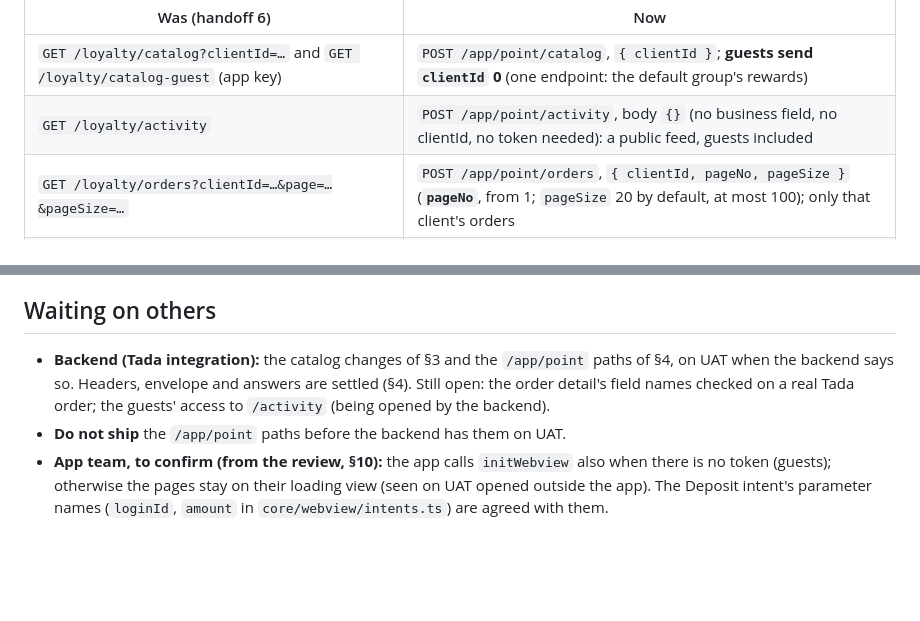
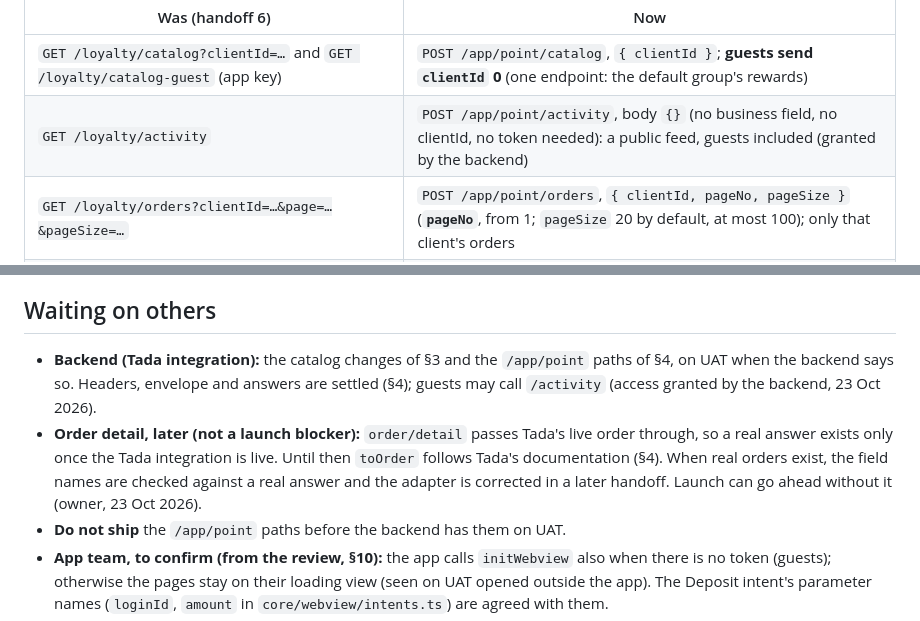
Before and after one commit to nemodao/lytpg, a Markdown page: HANDOFF-7.md, 2 parts joined by grey strips. Drawn GitHub-style; blank space fills up the shorter version.

Commit message:
Guests may call /activity (granted by the backend); order detail finished later, once Tada is live, not a launch blocker (spec §70); HANDOFF-7 Waiting on others
Co-Authored-By: Claude Opus 5.5 <noreply@anthropic.com>

```diff
--- a/HANDOFF-7.md
+++ b/HANDOFF-7.md
@@ -159,7 +159,7 @@ envelope; **guests send `clientId` 0** (null is read the same). QA'd by the Tada
 | Was (handoff 6) | Now |
 |---|---|
 | `GET /loyalty/catalog?clientId=…` and `GET /loyalty/catalog-guest` (app key) | `POST /app/point/catalog`, `{ clientId }`; **guests send `clientId` 0** (one endpoint: the default group's rewards) |
-| `GET /loyalty/activity` | `POST /app/point/activity`, body `{}` (no business field, no clientId, no token needed): a public feed, guests included |
+| `GET /loyalty/activity` | `POST /app/point/activity`, body `{}` (no business field, no clientId, no token needed): a public feed, guests included (granted by the backend) |
 | `GET /loyalty/orders?clientId=…&page=…&pageSize=…` | `POST /app/point/orders`, `{ clientId, pageNo, pageSize }` (**`pageNo`**, from 1; `pageSize` 20 by default, at most 100); only that client's orders |
 | `GET /loyalty/orders/{orderReference}` | `POST /app/point/order/detail` (**`order`**, singular), `{ orderReference }` (with `clientId` as in the envelope) |
 | `POST /loyalty/redeem/session` (app; app token, **no body**) | `POST /app/point/redeem/session`, `{ clientId }` in the same envelope: the app calls it for the `redeem` / `reward` intents, i.e. whenever Plan B is off |
@@ -347,8 +347,12 @@ the tap is tracked first. Reward cards use a native `onClick` and are fine.
 ## Waiting on others
 
 - **Backend (Tada integration):** the catalog changes of §3 and the `/app/point` paths of §4, on UAT when the backend
-  says so. Headers, envelope and answers are settled (§4). Still open: the order detail's field names checked on a
-  real Tada order; the guests' access to `/activity` (being opened by the backend).
+  says so. Headers, envelope and answers are settled (§4); guests may call `/activity` (access granted by the
+  backend, 23 Oct 2026).
+- **Order detail, later (not a launch blocker):** `order/detail` passes Tada's live order through, so a real answer
+  exists only once the Tada integration is live. Until then `toOrder` follows Tada's documentation (§4). When real
+  orders exist, the field names are checked against a real answer and the adapter is corrected in a later handoff.
+  Launch can go ahead without it (owner, 23 Oct 2026).
 - **Do not ship** the `/app/point` paths before the backend has them on UAT.
 - **App team, to confirm (from the review, §10):** the app calls `initWebview` also when there is no token (guests);
   otherwise the pages stay on their loading view (seen on UAT opened outside the app). The Deposit intent's
```
Also changed, not shown: spec.md (+5 -1 lines).
